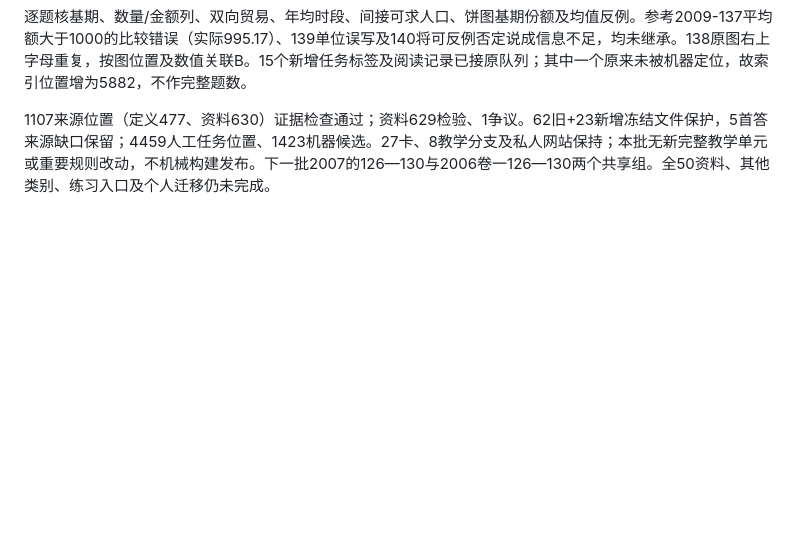
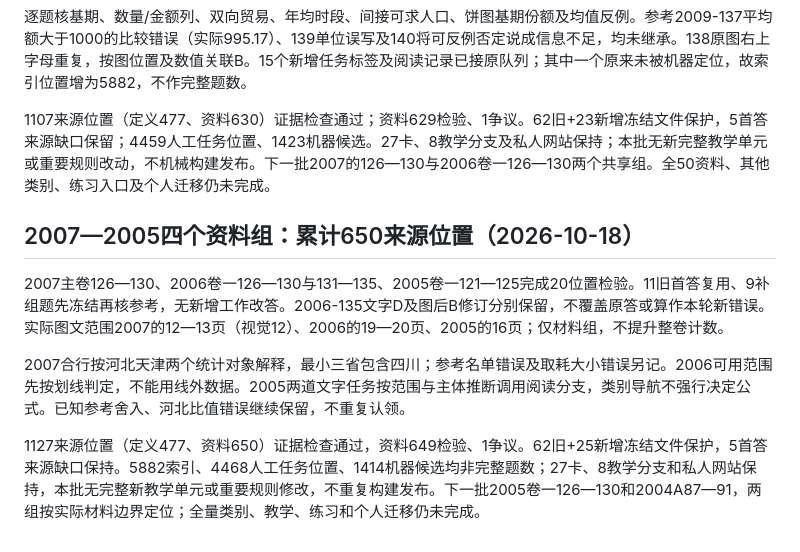
Before and after one commit to 3013038780-design/civilserviceexam, a Markdown page: 真题阅读与分类策略研究.md, the part around the change. GitHub-like rendering; blank space fills up the shorter version.

Commit message:
检验早年资料合行对象与划线范围，保留旧答修订

```diff
--- a/真题阅读与分类策略研究.md
+++ b/真题阅读与分类策略研究.md
@@ -645,3 +645,12 @@ Skill新增本批执行摘要；27卡、7可视化分支及私人网站不变，
 逐题核基期、数量/金额列、双向贸易、年均时段、间接可求人口、饼图基期份额及均值反例。参考2009-137平均额大于1000的比较错误（实际995.17）、139单位误写及140将可反例否定说成信息不足，均未继承。138原图右上字母重复，按图位置及数值关联B。15个新增任务标签及阅读记录已接原队列；其中一个原来未被机器定位，故索引位置增为5882，不作完整题数。
 
 1107来源位置（定义477、资料630）证据检查通过；资料629检验、1争议。62旧+23新增冻结文件保护，5首答来源缺口保留；4459人工任务位置、1423机器候选。27卡、8教学分支及私人网站保持；本批无新完整教学单元或重要规则改动，不机械构建发布。下一批2007的126—130与2006卷一126—130两个共享组。全50资料、其他类别、练习入口及个人迁移仍未完成。
+
+
+## 2007—2005四个资料组：累计650来源位置（2026-10-18）
+
+2007主卷126—130、2006卷一126—130与131—135、2005卷一121—125完成20位置检验。11旧首答复用、9补组题先冻结再核参考，无新增工作改答。2006-135文字D及图后B修订分别保留，不覆盖原答或算作本轮新错误。实际图文范围2007的12—13页（视觉12）、2006的19—20页、2005的16页；仅材料组，不提升整卷计数。
+
+2007合行按河北天津两个统计对象解释，最小三省包含四川；参考名单错误及取耗大小错误另记。2006可用范围先按划线判定，不能用线外数据。2005两道文字任务按范围与主体推断调用阅读分支，类别导航不强行决定公式。已知参考舍入、河北比值错误继续保留，不重复认领。
+
+1127来源位置（定义477、资料650）证据检查通过，资料649检验、1争议。62旧+25新增冻结文件保护，5首答来源缺口保持。5882索引、4468人工任务位置、1414机器候选均非完整题数；27卡、8教学分支和私人网站保持，本批无完整新教学单元或重要规则修改，不重复构建发布。下一批2005卷一126—130和2004A87—91，两组按实际材料边界定位；全量类别、教学、练习和个人迁移仍未完成。
```
Also changed, not shown: 1 other file.
